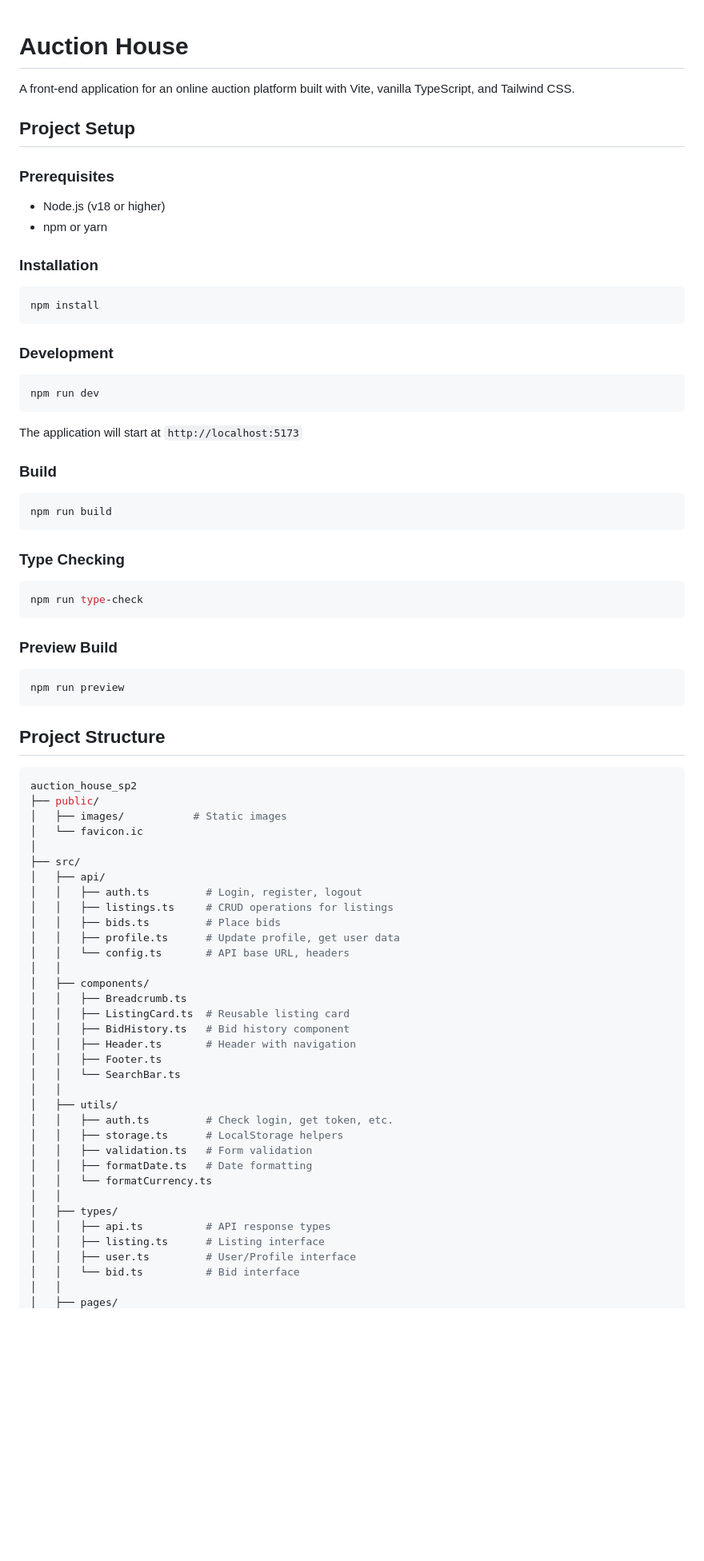
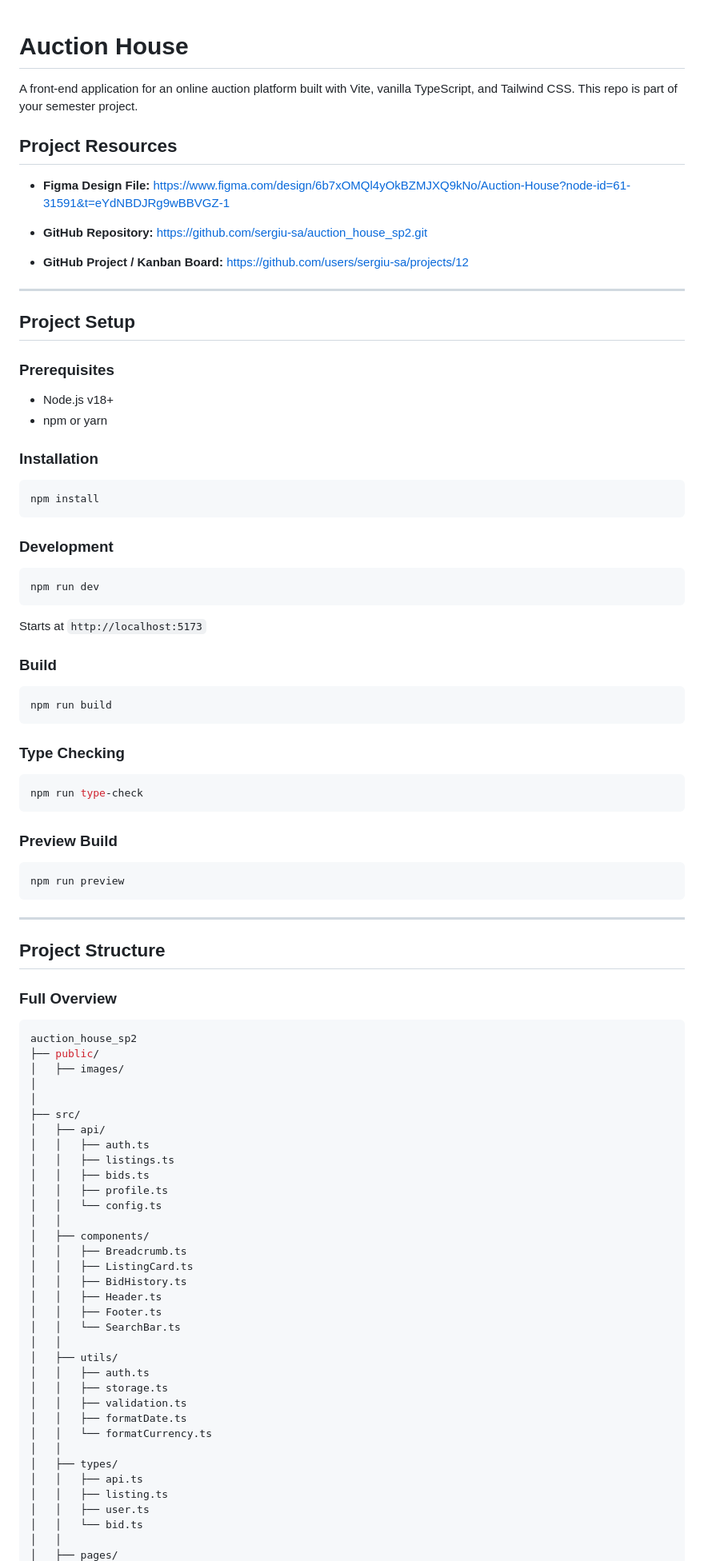
Before and after one commit to sergiu-sa/auction_house_sp2, a Markdown page: README.md, the part around one of its changes. Shown at 80% size. GitHub-like rendering; blank space fills up the shorter version.

````diff
--- a/README.md
+++ b/README.md
@@ -1,13 +1,28 @@
+
 # Auction House
 
 A front-end application for an online auction platform built with Vite, vanilla TypeScript, and Tailwind CSS.
+This repo is part of your semester project.
+
+## Project Resources
+
+* **Figma Design File:**
+  [https://www.figma.com/design/6b7xOMQl4yOkBZMJXQ9kNo/Auction-House?node-id=61-31591&t=eYdNBDJRg9wBBVGZ-1](https://www.figma.com/design/6b7xOMQl4yOkBZMJXQ9kNo/Auction-House?node-id=61-31591&t=eYdNBDJRg9wBBVGZ-1)
+
+* **GitHub Repository:**
+  [https://github.com/sergiu-sa/auction_house_sp2.git](https://github.com/sergiu-sa/auction_house_sp2.git)
+
+* **GitHub Project / Kanban Board:**
+  [https://github.com/users/sergiu-sa/projects/12](https://github.com/users/sergiu-sa/projects/12)
+
+---
 
 ## Project Setup
 
 ### Prerequisites
 
-- Node.js (v18 or higher)
-- npm or yarn
+* Node.js v18+
+* npm or yarn
 
 ### Installation
 
@@ -21,7 +36,7 @@ npm install
 npm run dev
 ```
 
-The application will start at `http://localhost:5173`
+Starts at `http://localhost:5173`
 
 ### Build
 
@@ -41,41 +56,45 @@ npm run type-check
 npm run preview
 ```
 
+---
+
 ## Project Structure
 
-``` bash
+### Full Overview
+
+```bash
 auction_house_sp2
 ├── public/
-│   ├── images/           # Static images
-│   └── favicon.ic
+│   ├── images/
+│
 │
 ├── src/
 │   ├── api/
-│   │   ├── auth.ts         # Login, register, logout
-│   │   ├── listings.ts     # CRUD operations for listings
-│   │   ├── bids.ts         # Place bids
-│   │   ├── profile.ts      # Update profile, get user data
-│   │   └── config.ts       # API base URL, headers
+│   │   ├── auth.ts
+│   │   ├── listings.ts
+│   │   ├── bids.ts
+│   │   ├── profile.ts
+│   │   └── config.ts
 │   │
 │   ├── components/
 │   │   ├── Breadcrumb.ts
-│   │   ├── ListingCard.ts  # Reusable listing card
-│   │   ├── BidHistory.ts   # Bid history component
-│   │   ├── Header.ts       # Header with navigation
+│   │   ├── ListingCard.ts
+│   │   ├── BidHistory.ts
+│   │   ├── Header.ts
 │   │   ├── Footer.ts
 │   │   └── SearchBar.ts
 │   │
 │   ├── utils/
-│   │   ├── auth.ts         # Check login, get token, etc.
-│   │   ├── storage.ts      # LocalStorage helpers
-│   │   ├── validation.ts   # Form validation
-│   │   ├── formatDate.ts   # Date formatting
+│   │   ├── auth.ts
+│   │   ├── storage.ts
+│   │   ├── validation.ts
+│   │   ├── formatDate.ts
 │   │   └── formatCurrency.ts
 │   │
 │   ├── types/
-│   │   ├── api.ts          # API response types
-│   │   ├── listing.ts      # Listing interface
-│   │   ├── user.ts         # User/Profile interface
-│   │   └── bid.ts          # Bid interface
+│   │   ├── api.ts
+│   │   ├── listing.ts
+│   │   ├── user.ts
+│   │   └── bid.ts
 │   │
 │   ├── pages/
````
Also changed, not shown: other parts of README.md (+49 -20 lines).
